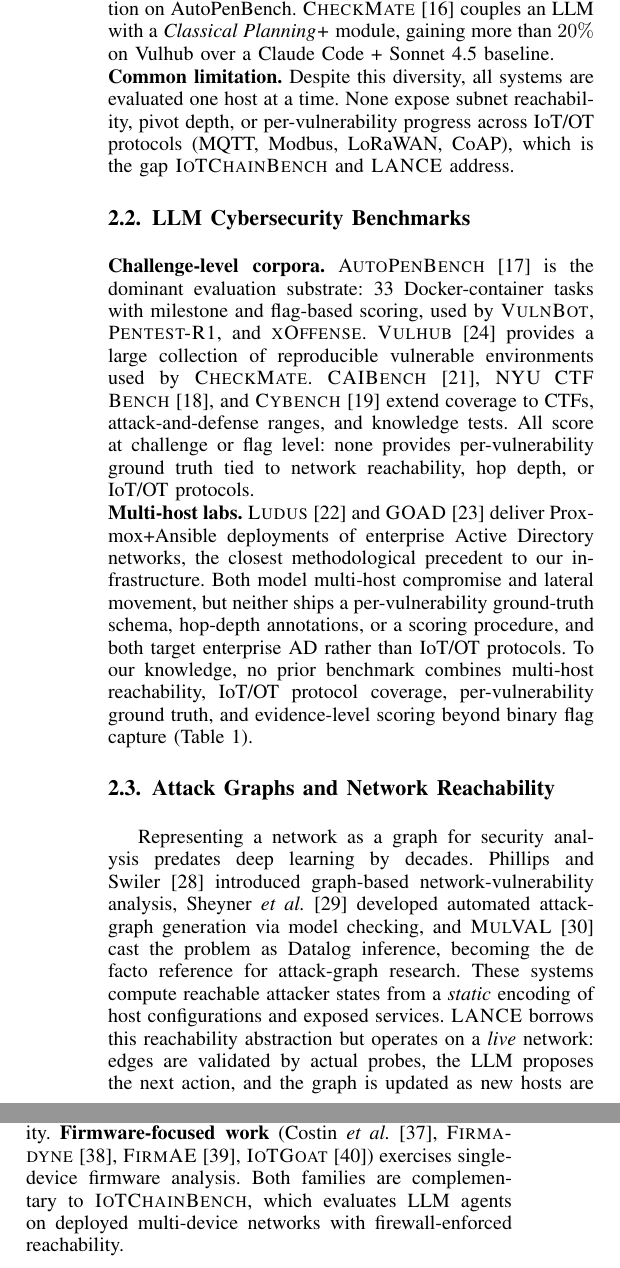
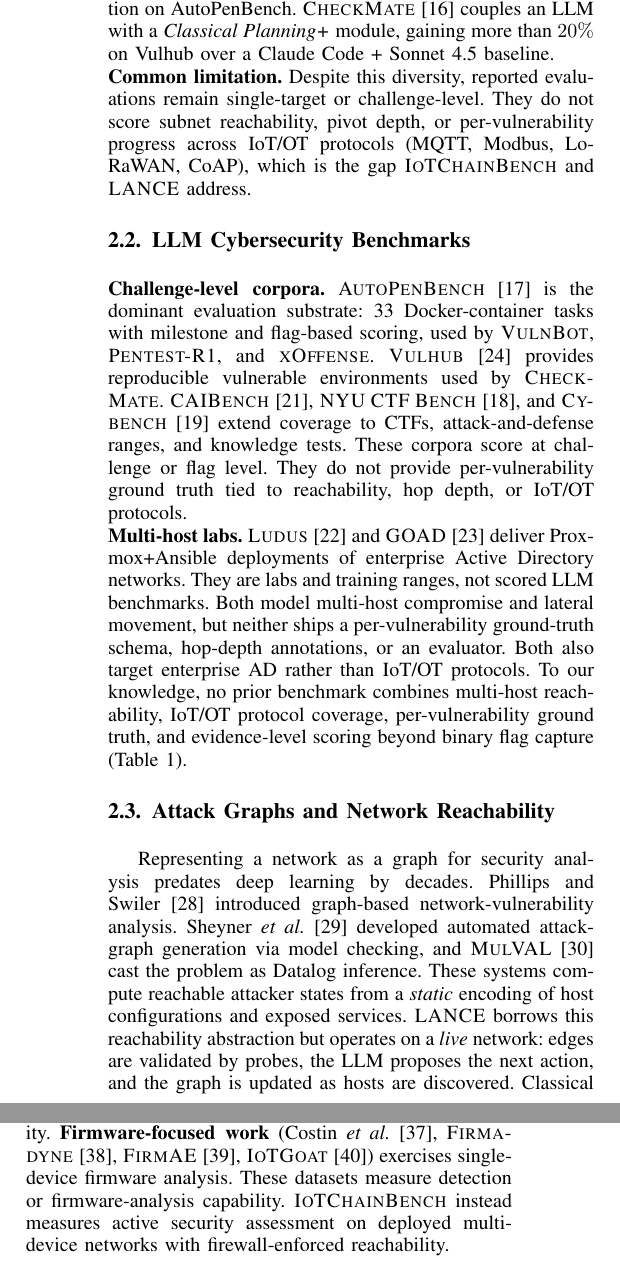
Before and after one commit to Tanguyvans/LANCE, a LaTeX paper (paper/paper_full.tex): two parts of the columns of page 2 of 11, joined at a grey line, cut so that both start at the same text. Compiled offline with pdfLaTeX; a missing font is replaced by an installed copy or a similar font; a LaTeX package or settings file that is missing is left out.

Commit message:
Tighten related work framing

```diff
--- a/paper/paper_full.tex
+++ b/paper/paper_full.tex
@@ -153,27 +153,66 @@
 
 \noindent\textbf{Model-level improvements.} \textsc{Pentest-R1}~\cite{pentestr125} applies two-stage reinforcement learning on reasoning traces. \textsc{xOffense}~\cite{xoffense25} fine-tunes Qwen3-32B on Chain-of-Thought penetration testing data, reaching $79.17\%$ subtask completion on AutoPenBench. \textsc{CheckMate}~\cite{checkmate25} couples an LLM with a \emph{Classical Planning+} module, gaining more than $20\%$ on Vulhub over a Claude Code + Sonnet~4.5 baseline.
 
-\noindent\textbf{Common limitation.} Despite this diversity, all systems are evaluated one host at a time. None expose subnet reachability, pivot depth, or per-vulnerability progress across IoT/OT protocols (MQTT, Modbus, LoRaWAN, CoAP), which is the gap \textsc{IoTChainBench} and \textsc{LANCE} address.
+\noindent\textbf{Common limitation.} Despite this diversity, reported
+evaluations remain single-target or challenge-level. They do not score subnet
+reachability, pivot depth, or per-vulnerability progress across IoT/OT
+protocols (MQTT, Modbus, LoRaWAN, CoAP), which is the gap
+\textsc{IoTChainBench} and \textsc{LANCE} address.
 
 \subsection{LLM Cybersecurity Benchmarks}
 \label{sec:related:bench}
 
-\noindent\textbf{Challenge-level corpora.} \textsc{AutoPenBench}~\cite{autopenbench24} is the dominant evaluation substrate: 33 Docker-container tasks with milestone and flag-based scoring, used by \textsc{VulnBot}, \textsc{Pentest-R1}, and \textsc{xOffense}. \textsc{Vulhub}~\cite{vulhub} provides a large collection of reproducible vulnerable environments used by \textsc{CheckMate}. \textsc{CAIBench}~\cite{caibench25}, \textsc{NYU CTF Bench}~\cite{nyuctfbench24}, and \textsc{Cybench}~\cite{cybench24} extend coverage to CTFs, attack-and-defense ranges, and knowledge tests. All score at challenge or flag level: none provides per-vulnerability ground truth tied to network reachability, hop depth, or IoT/OT protocols.
+\noindent\textbf{Challenge-level corpora.} \textsc{AutoPenBench}~\cite{autopenbench24}
+is the dominant evaluation substrate: 33 Docker-container tasks with milestone
+and flag-based scoring, used by \textsc{VulnBot}, \textsc{Pentest-R1}, and
+\textsc{xOffense}. \textsc{Vulhub}~\cite{vulhub} provides reproducible
+vulnerable environments used by \textsc{CheckMate}. \textsc{CAIBench}~\cite{caibench25},
+\textsc{NYU CTF Bench}~\cite{nyuctfbench24}, and \textsc{Cybench}~\cite{cybench24}
+extend coverage to CTFs, attack-and-defense ranges, and knowledge tests. These
+corpora score at challenge or flag level. They do not provide per-vulnerability
+ground truth tied to reachability, hop depth, or IoT/OT protocols.
 
-\noindent\textbf{Multi-host labs.} \textsc{Ludus}~\cite{ludus} and \textsc{GOAD}~\cite{goad} deliver Proxmox+Ansible deployments of enterprise Active Directory networks, the closest methodological precedent to our infrastructure. Both model multi-host compromise and lateral movement, but neither ships a per-vulnerability ground-truth schema, hop-depth annotations, or a scoring procedure, and both target enterprise AD rather than IoT/OT protocols. To our knowledge, no prior benchmark combines multi-host reachability, IoT/OT protocol coverage, per-vulnerability ground truth, and evidence-level scoring beyond binary flag capture (Table~\ref{tab:related}).
+\noindent\textbf{Multi-host labs.} \textsc{Ludus}~\cite{ludus} and
+\textsc{GOAD}~\cite{goad} deliver Proxmox+Ansible deployments of enterprise
+Active Directory networks. They are labs and training ranges, not scored LLM
+benchmarks. Both model multi-host compromise and lateral movement, but neither
+ships a per-vulnerability ground-truth schema, hop-depth annotations, or an
+evaluator. Both also target enterprise AD rather than IoT/OT protocols. To our
+knowledge, no prior benchmark combines multi-host reachability, IoT/OT protocol
+coverage, per-vulnerability ground truth, and evidence-level scoring beyond
+binary flag capture (Table~\ref{tab:related}).
 
 \subsection{Attack Graphs and Network Reachability}
 \label{sec:related:graph}
 
-Representing a network as a graph for security analysis predates deep learning by decades. Phillips and Swiler~\cite{phillips98} introduced graph-based network-vulnerability analysis, Sheyner~\emph{et al.} \cite{sheyner02} developed automated attack-graph generation via model checking, and \textsc{MulVAL}~\cite{mulval05} cast the problem as Datalog inference, becoming the de facto reference for attack-graph research. These systems compute reachable attacker states from a \emph{static} encoding of host configurations and exposed services. \textsc{LANCE} borrows this reachability abstraction but operates on a \emph{live} network: edges are validated by actual probes, the LLM proposes the next action, and the graph is updated as new hosts are discovered. Classical attack-graph generation is therefore complementary
-rather than competing.
+Representing a network as a graph for security analysis predates deep learning
+by decades. Phillips and Swiler~\cite{phillips98} introduced graph-based
+network-vulnerability analysis. Sheyner~\emph{et al.}~\cite{sheyner02}
+developed automated attack-graph generation via model checking, and
+\textsc{MulVAL}~\cite{mulval05} cast the problem as Datalog inference. These
+systems compute reachable attacker states from a \emph{static} encoding of
+host configurations and exposed services. \textsc{LANCE} borrows this
+reachability abstraction but operates on a \emph{live} network: edges are
+validated by probes, the LLM proposes the next action, and the graph is updated
+as hosts are discovered. Classical attack-graph generation is therefore
+complementary rather than competing.
 
 \subsection{IoT Security Context}
 \label{sec:related:iot}
 
 Scenario design and ground-truth taxonomy follow three references: OWASP IoT Top~10~\cite{owasp-iot} for vulnerability categories, MITRE ATT\&CK for ICS~\cite{mitre-ics} for OT-tactic annotations, and NIST SP\,800-82~Rev.\,3~\cite{nist80082} for OT security and segmentation conventions.
 
-Empirical IoT-security artefacts fall into two families. \textbf{Network-traffic datasets} (IoT-23~\cite{iot23}, TON\_IoT~\cite{toniot20}, Edge-IIoTset~\cite{edgeiiotset22}) provide labeled traces for intrusion detection but are not deployable pentest targets with per-vulnerability ground truth or controllable reachability. \textbf{Firmware-focused work} (Costin~\emph{et al.}~\cite{costin14}, \textsc{Firmadyne}~\cite{firmadyne16}, \textsc{FirmAE}~\cite{firmae20}, \textsc{IoTGoat}~\cite{iotgoat}) exercises single-device firmware analysis. Both families are complementary to \textsc{IoTChainBench}, which evaluates LLM agents on deployed multi-device networks with firewall-enforced reachability.
+Empirical IoT-security artefacts fall into two families. \textbf{Network-traffic
+datasets} (IoT-23~\cite{iot23}, TON\_IoT~\cite{toniot20},
+Edge-IIoTset~\cite{edgeiiotset22}) provide labeled traces for intrusion
+detection. They are not deployable pentest targets with per-vulnerability
+ground truth or controllable reachability. \textbf{Firmware-focused work}
+(Costin~\emph{et al.}~\cite{costin14}, \textsc{Firmadyne}~\cite{firmadyne16},
+\textsc{FirmAE}~\cite{firmae20}, \textsc{IoTGoat}~\cite{iotgoat}) exercises
+single-device firmware analysis. These datasets measure detection or
+firmware-analysis capability. \textsc{IoTChainBench} instead measures active
+security assessment on deployed multi-device networks with firewall-enforced
+reachability.
 
 \begin{table}[h!]
 \centering
```
Also changed, not shown: paper/paper_full.pdf.
